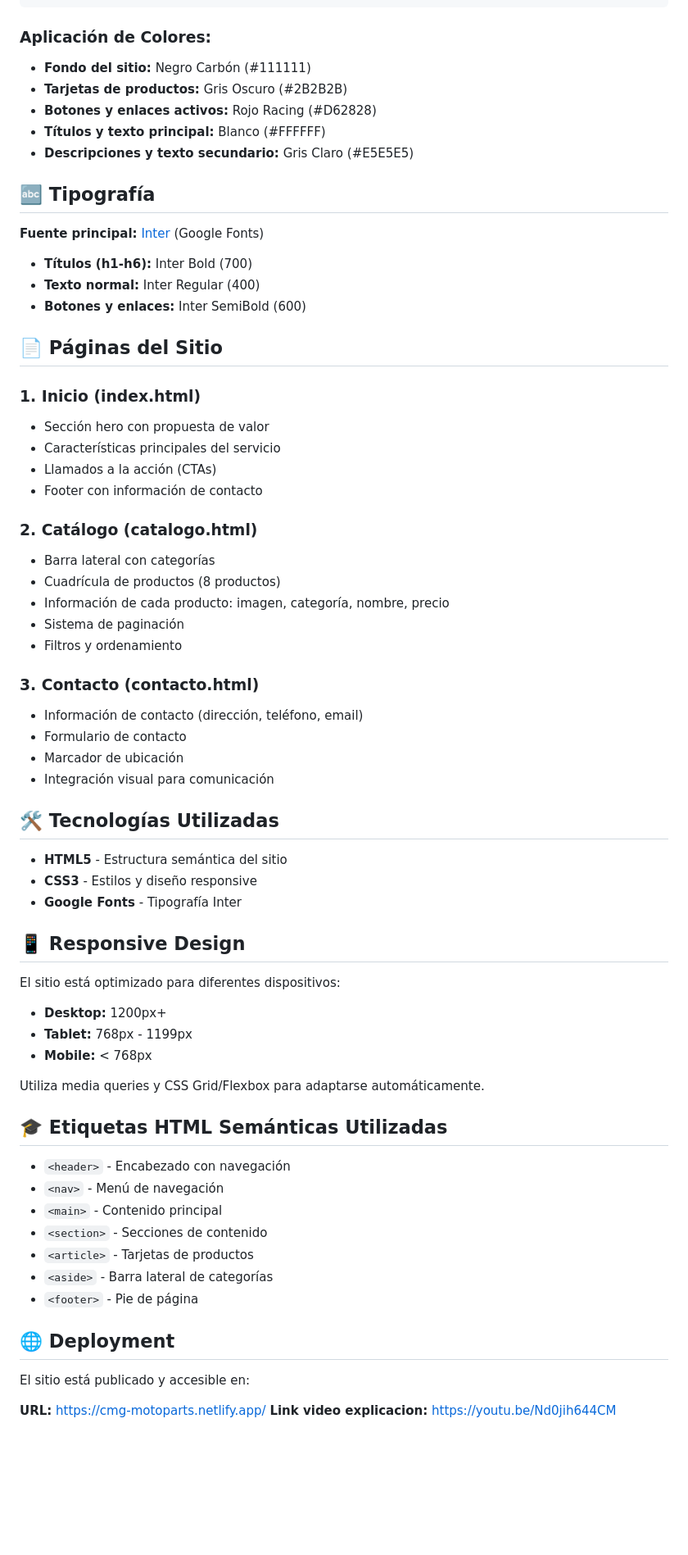
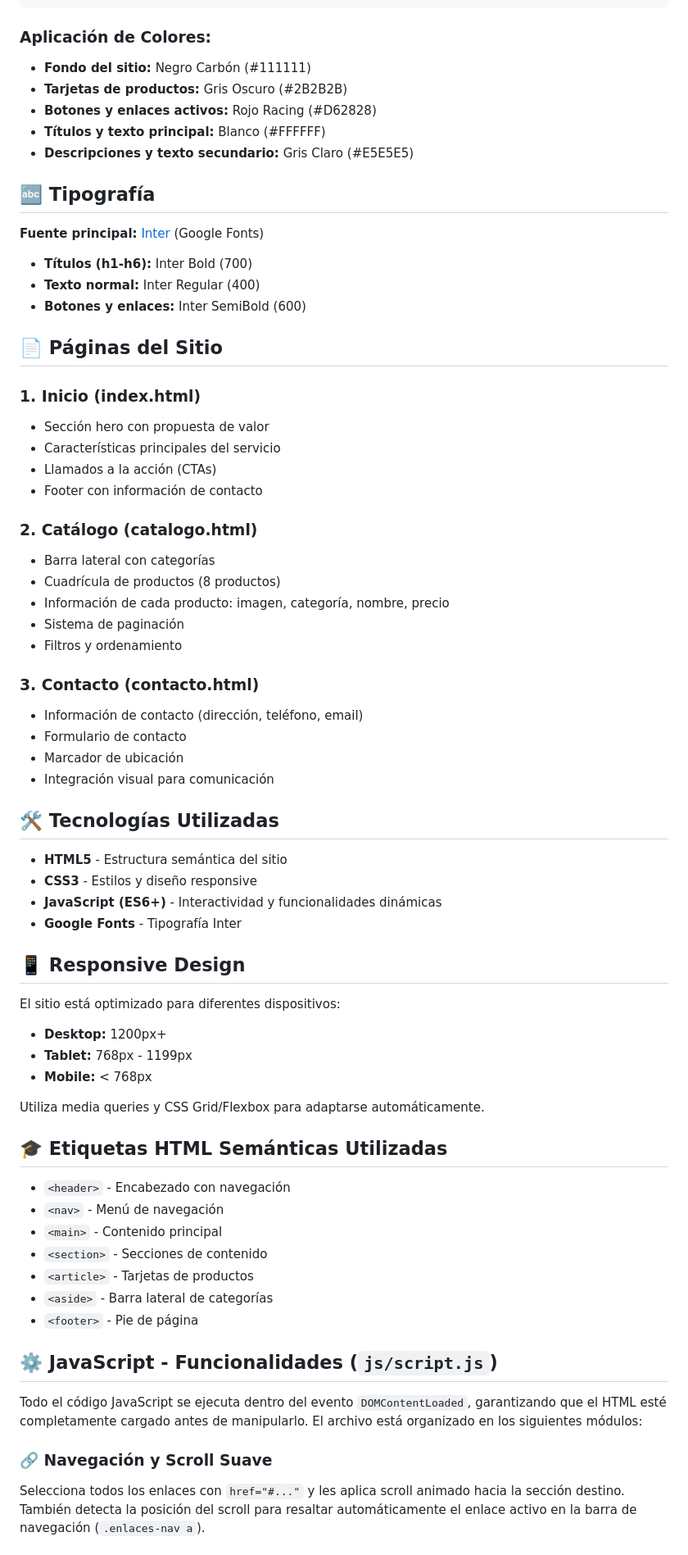
Before and after one commit to Guillepdro123/Lenguaje-de-programaci-n-II, a Markdown page: README.md, the part around one of its changes. Shown at 82% size. GitHub-like rendering; blank space fills up the shorter version.

Commit message:
Update README.md with formatting improvements

````diff
--- a/README.md
+++ b/README.md
@@ -59,71 +62,72 @@ El sitio utiliza un sistema de variables CSS para mantener consistencia visual:
 ```
 
 ### Aplicación de Colores:
-- **Fondo del sitio:** Negro Carbón (#111111)
-- **Tarjetas de productos:** Gris Oscuro (#2B2B2B)
-- **Botones y enlaces activos:** Rojo Racing (#D62828)
-- **Títulos y texto principal:** Blanco (#FFFFFF)
-- **Descripciones y texto secundario:** Gris Claro (#E5E5E5)
+* **Fondo del sitio:** Negro Carbón (#111111)
+* **Tarjetas de productos:** Gris Oscuro (#2B2B2B)
+* **Botones y enlaces activos:** Rojo Racing (#D62828)
+* **Títulos y texto principal:** Blanco (#FFFFFF)
+* **Descripciones y texto secundario:** Gris Claro (#E5E5E5)
 
 ## 🔤 Tipografía
 
 **Fuente principal:** [Inter](https://fonts.google.com/specimen/Inter) (Google Fonts)
 
-- **Títulos (h1-h6):** Inter Bold (700)
-- **Texto normal:** Inter Regular (400)
-- **Botones y enlaces:** Inter SemiBold (600)
+* **Títulos (h1-h6):** Inter Bold (700)
+* **Texto normal:** Inter Regular (400)
+* **Botones y enlaces:** Inter SemiBold (600)
 
 ## 📄 Páginas del Sitio
 
 ### 1. **Inicio (index.html)**
-- Sección hero con propuesta de valor
-- Características principales del servicio
-- Llamados a la acción (CTAs)
-- Footer con información de contacto
+* Sección hero con propuesta de valor
+* Características principales del servicio
+* Llamados a la acción (CTAs)
+* Footer con información de contacto
 
 ### 2. **Catálogo (catalogo.html)**
-- Barra lateral con categorías
-- Cuadrícula de productos (8 productos)
-- Información de cada producto: imagen, categoría, nombre, precio
-- Sistema de paginación
-- Filtros y ordenamiento
+* Barra lateral con categorías
+* Cuadrícula de productos (8 productos)
+* Información de cada producto: imagen, categoría, nombre, precio
+* Sistema de paginación
+* Filtros y ordenamiento
 
 ### 3. **Contacto (contacto.html)**
-- Información de contacto (dirección, teléfono, email)
-- Formulario de contacto
-- Marcador de ubicación
-- Integración visual para comunicación
+* Información de contacto (dirección, teléfono, email)
+* Formulario de contacto
+* Marcador de ubicación
+* Integración visual para comunicación
 
 ## 🛠️ Tecnologías Utilizadas
 
-- **HTML5** - Estructura semántica del sitio
-- **CSS3** - Estilos y diseño responsive
-- **Google Fonts** - Tipografía Inter
+* **HTML5** - Estructura semántica del sitio
+* **CSS3** - Estilos y diseño responsive
+* **JavaScript (ES6+)** - Interactividad y funcionalidades dinámicas
+* **Google Fonts** - Tipografía Inter
 
 ## 📱 Responsive Design
 
 El sitio está optimizado para diferentes dispositivos:
 
-- **Desktop:** 1200px+
-- **Tablet:** 768px - 1199px
-- **Mobile:** < 768px
+* **Desktop:** 1200px+
+* **Tablet:** 768px - 1199px
+* **Mobile:** < 768px
 
 Utiliza media queries y CSS Grid/Flexbox para adaptarse automáticamente.
 
 ## 🎓 Etiquetas HTML Semánticas Utilizadas
 
-- `<header>` - Encabezado con navegación
-- `<nav>` - Menú de navegación
-- `<main>` - Contenido principal
-- `<section>` - Secciones de contenido
-- `<article>` - Tarjetas de productos
-- `<aside>` - Barra lateral de categorías
-- `<footer>` - Pie de página
+* `<header>` - Encabezado con navegación
+* `<nav>` - Menú de navegación
+* `<main>` - Contenido principal
+* `<section>` - Secciones de contenido
+* `<article>` - Tarjetas de productos
+* `<aside>` - Barra lateral de categorías
+* `<footer>` - Pie de página
 
-## 🌐 Deployment
+## ⚙️ JavaScript - Funcionalidades (`js/script.js`)
 
-El sitio está publicado y accesible en:
+Todo el código JavaScript se ejecuta dentro del evento `DOMContentLoaded`, garantizando que el HTML esté completamente cargado antes de manipularlo. El archivo está organizado en los siguientes módulos:
 
-**URL:** https://cmg-motoparts.netlify.app/
-**Link video explicacion:** https://youtu.be/Nd0jih644CM
+### 🔗 Navegación y Scroll Suave
+Selecciona todos los enlaces con `href="#..."` y les aplica scroll animado hacia la sección destino. También detecta la posición del scroll para resaltar automáticamente el enlace activo en la barra de navegación (`.enlaces-nav a`).
 
````
Also changed, not shown: other parts of README.md (+81 -27 lines).
